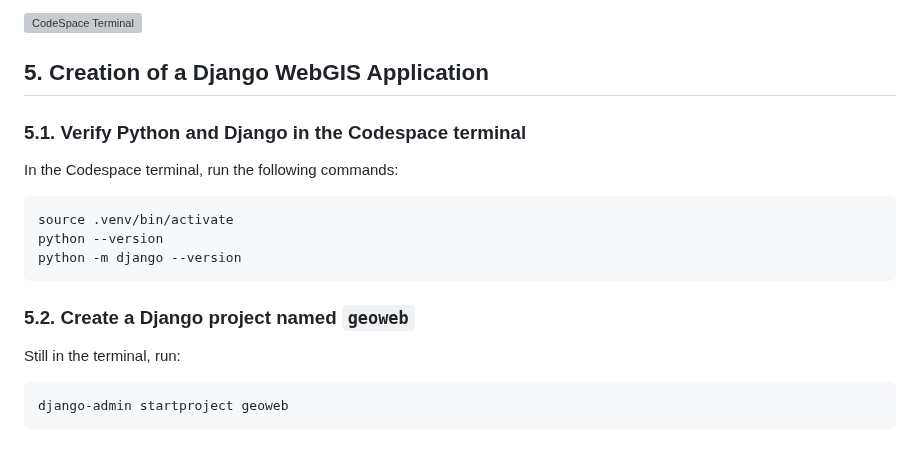
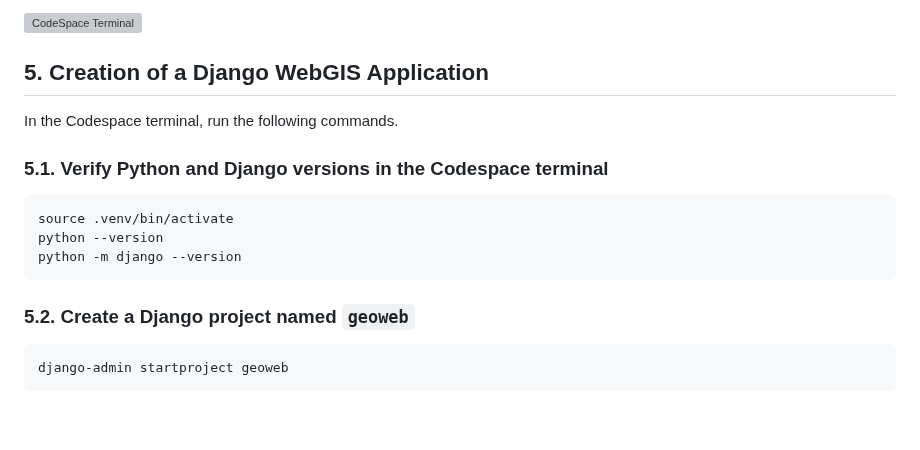
Before and after one commit to pcelicourt/agufm2025, a Markdown page: README.md, the part around one of its changes. Rendered like a GitHub page; blank space fills up the shorter version; grey boxes are pictures that could not be loaded.

Commit message:
Clarify verification steps for Python and Django
Updated instructions for verifying Python and Django versions in the Codespace terminal.

````diff
--- a/README.md
+++ b/README.md
@@ -22,10 +22,9 @@ Your Codespace development environment should look similar to this:
 ![CodeSpace Terminal](https://github.com/pcelicourt/aguassets/raw/main/images/codespacesetup.png)
 
 ## 5. Creation of a Django WebGIS Application
+In the Codespace terminal, run the following commands.
 
-### 5.1. Verify Python and Django in the Codespace terminal
-
-In the Codespace terminal, run the following commands:
+### 5.1. Verify Python and Django versions in the Codespace terminal
 
 ```bash
 source .venv/bin/activate
@@ -34,8 +33,6 @@ python -m django --version
 ```
 
 ### 5.2. Create a Django project named `geoweb`
-
-Still in the terminal, run:
 
 ```bash
 django-admin startproject geoweb
````
Also changed, not shown: other parts of README.md (+1 -1 lines).
